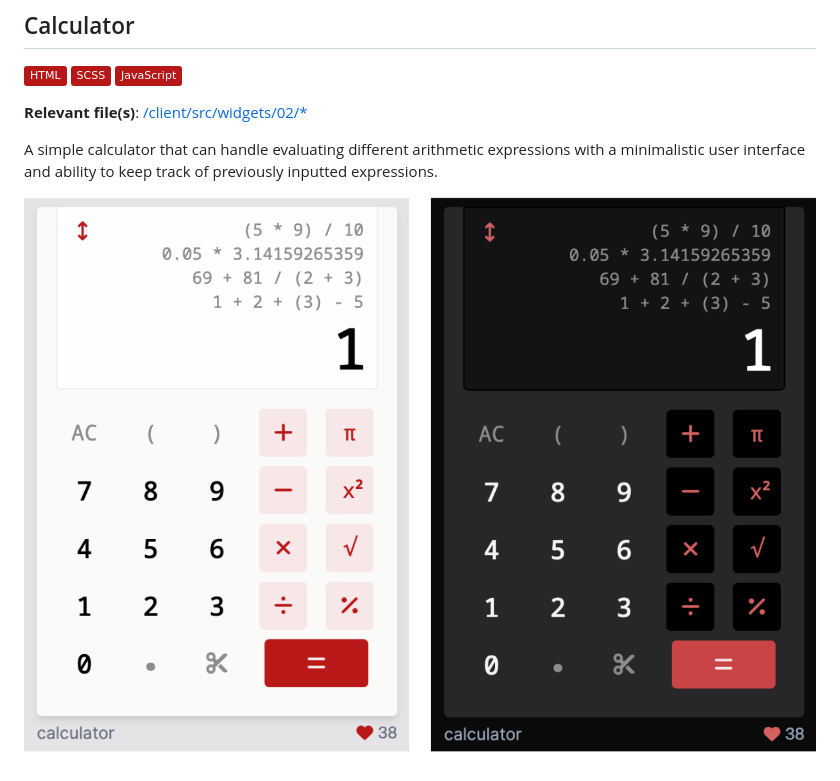
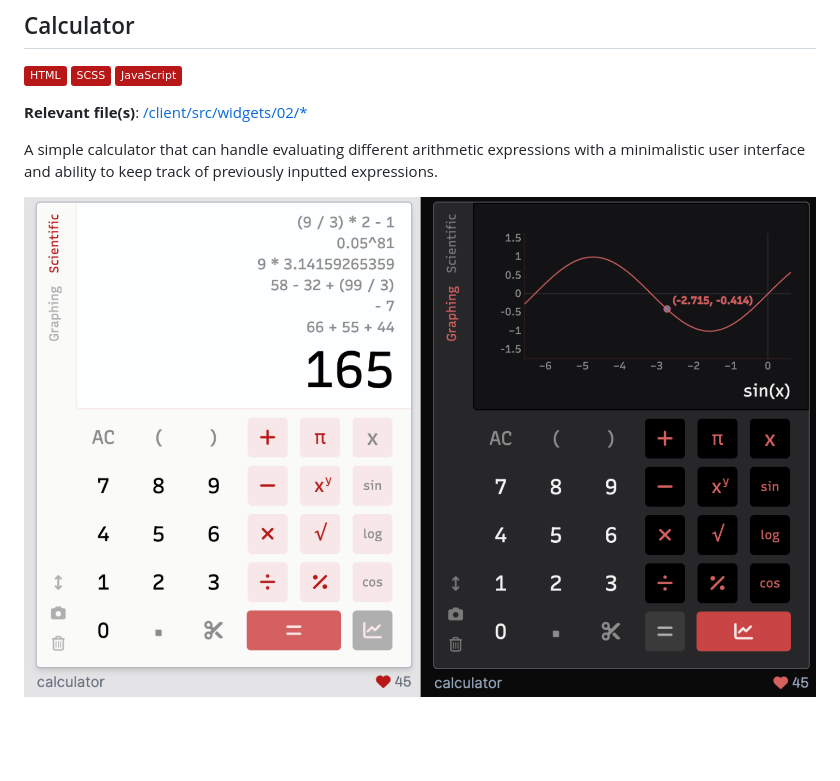
Before and after one commit to aniqatc/playground, a Markdown page: docs/widgets/02-calculator.md, the part around the change. Rendered like a GitHub page; pictures changed too: docs/screenshots/widget-02_v2.png (added); badges without logos; blank space fills up the shorter version.

Commit message:
readme/docs: add updated widget shot

```diff
--- a/docs/widgets/02-calculator.md
+++ b/docs/widgets/02-calculator.md
@@ -8,4 +8,4 @@
 
 A simple calculator that can handle evaluating different arithmetic expressions with a minimalistic user interface and ability to keep track of previously inputted expressions.
 
-<a href="https://playground.aniqa.dev/"><img src="/docs/screenshots/widget-02.png"></a>
+<a href="https://playground.aniqa.dev/"><img src="/docs/screenshots/widget-02_v2.png"></a>
```
Also changed, not shown: docs/widgets/01-about.md (+1 -1 lines), docs/widgets/03-digital-footprint.md (+1 -1 lines), docs/screenshots/widget-01_v1.png (renamed from docs/screenshots/widget-01.png), docs/screenshots/widget-02_v1.png (renamed from docs/screenshots/widget-02.png), docs/screenshots/widget-03_v1.png (renamed from docs/screenshots/widget-03.png), 1 other file.
